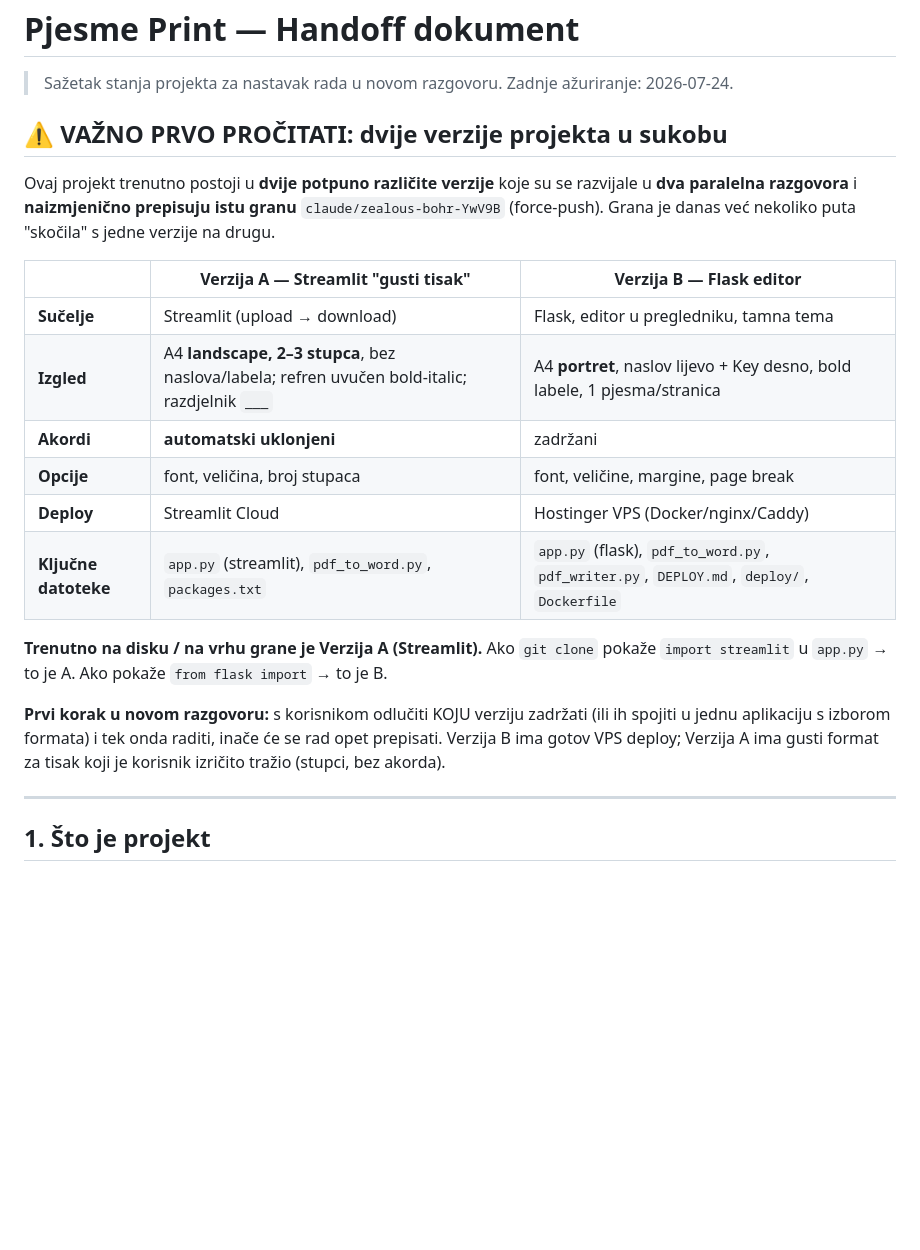
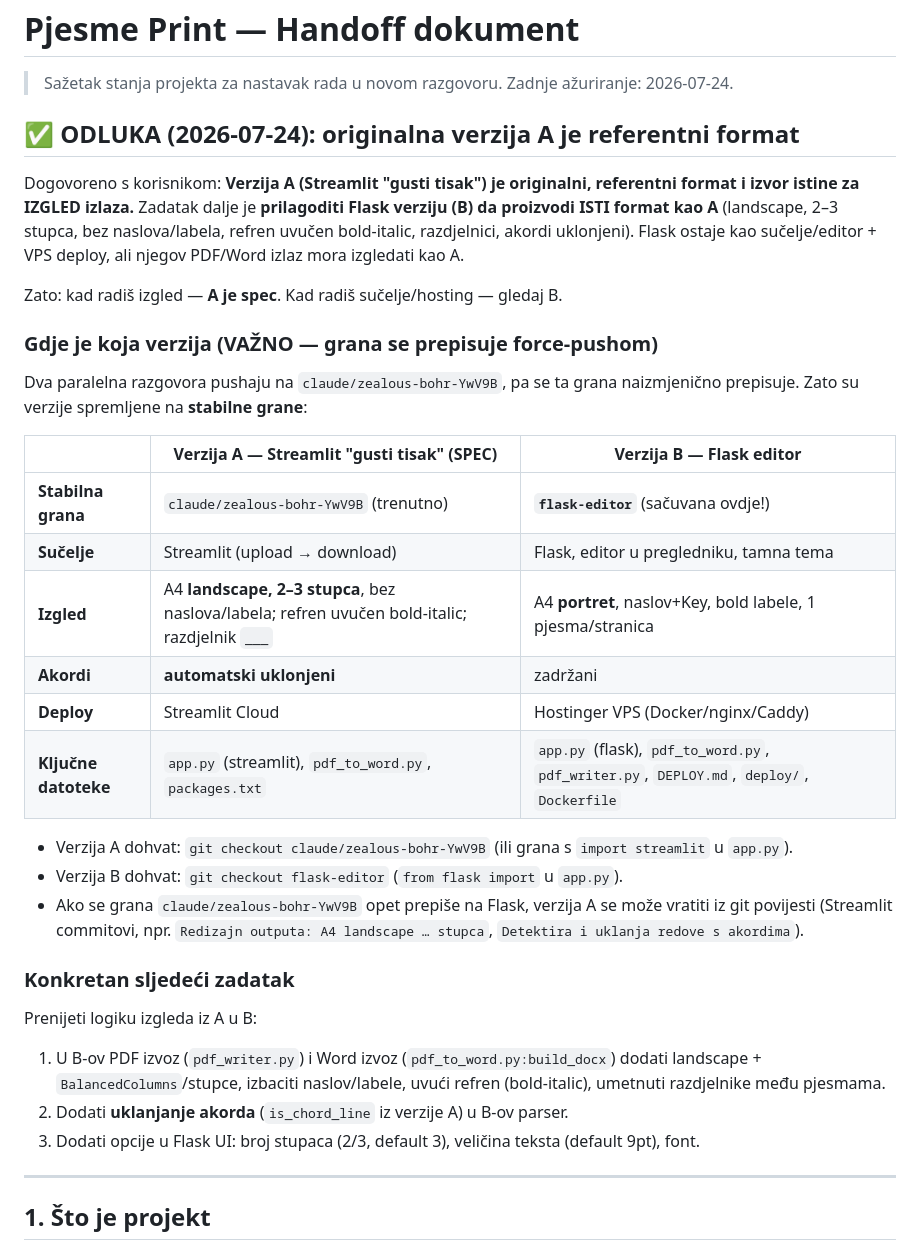
Before and after one commit to pupsyyy/pjesme_print, a Markdown page: HANDOFF.md, the part around the change. Rendered like a GitHub page; blank space fills up the shorter version.

Commit message:
HANDOFF: zabilježi odluku — verzija A (stupci) je referentni format
Flask verziju (B) treba prilagoditi da proizvodi isti izgled kao A.
Flask verzija sačuvana na grani flask-editor da se ne izgubi.

Co-Authored-By: Claude Opus 4.8 <noreply@anthropic.com>
Claude-Session: https://claude.ai/code/session_017JvMZHvCbCck4PdkCA67A3

```diff
--- a/HANDOFF.md
+++ b/HANDOFF.md
@@ -3,30 +3,45 @@
 > Sažetak stanja projekta za nastavak rada u novom razgovoru.
 > Zadnje ažuriranje: 2026-07-24.
 
-## ⚠️ VAŽNO PRVO PROČITATI: dvije verzije projekta u sukobu
+## ✅ ODLUKA (2026-07-24): originalna verzija A je referentni format
 
-Ovaj projekt trenutno postoji u **dvije potpuno različite verzije** koje su se
-razvijale u **dva paralelna razgovora** i **naizmjenično prepisuju istu granu**
-`claude/zealous-bohr-YwV9B` (force-push). Grana je danas već nekoliko puta
-"skočila" s jedne verzije na drugu.
+Dogovoreno s korisnikom: **Verzija A (Streamlit "gusti tisak") je originalni,
+referentni format i izvor istine za IZGLED izlaza.** Zadatak dalje je
+**prilagoditi Flask verziju (B) da proizvodi ISTI format kao A** (landscape,
+2–3 stupca, bez naslova/labela, refren uvučen bold-italic, razdjelnici, akordi
+uklonjeni). Flask ostaje kao sučelje/editor + VPS deploy, ali njegov PDF/Word
+izlaz mora izgledati kao A.
 
-| | Verzija A — Streamlit "gusti tisak" | Verzija B — Flask editor |
+Zato: kad radiš izgled — **A je spec**. Kad radiš sučelje/hosting — gledaj B.
+
+### Gdje je koja verzija (VAŽNO — grana se prepisuje force-pushom)
+
+Dva paralelna razgovora pushaju na `claude/zealous-bohr-YwV9B`, pa se ta grana
+naizmjenično prepisuje. Zato su verzije spremljene na **stabilne grane**:
+
+| | Verzija A — Streamlit "gusti tisak" (SPEC) | Verzija B — Flask editor |
 |---|---|---|
+| **Stabilna grana** | `claude/zealous-bohr-YwV9B` (trenutno) | **`flask-editor`** (sačuvana ovdje!) |
 | **Sučelje** | Streamlit (upload → download) | Flask, editor u pregledniku, tamna tema |
-| **Izgled** | A4 **landscape, 2–3 stupca**, bez naslova/labela; refren uvučen bold-italic; razdjelnik `___` | A4 **portret**, naslov lijevo + Key desno, bold labele, 1 pjesma/stranica |
+| **Izgled** | A4 **landscape, 2–3 stupca**, bez naslova/labela; refren uvučen bold-italic; razdjelnik `___` | A4 **portret**, naslov+Key, bold labele, 1 pjesma/stranica |
 | **Akordi** | **automatski uklonjeni** | zadržani |
-| **Opcije** | font, veličina, broj stupaca | font, veličine, margine, page break |
 | **Deploy** | Streamlit Cloud | Hostinger VPS (Docker/nginx/Caddy) |
 | **Ključne datoteke** | `app.py` (streamlit), `pdf_to_word.py`, `packages.txt` | `app.py` (flask), `pdf_to_word.py`, `pdf_writer.py`, `DEPLOY.md`, `deploy/`, `Dockerfile` |
 
-**Trenutno na disku / na vrhu grane je Verzija A (Streamlit).** Ako `git clone`
-pokaže `import streamlit` u `app.py` → to je A. Ako pokaže `from flask import` →
-to je B.
+- Verzija A dohvat: `git checkout claude/zealous-bohr-YwV9B` (ili grana s `import streamlit` u `app.py`).
+- Verzija B dohvat: `git checkout flask-editor` (`from flask import` u `app.py`).
+- Ako se grana `claude/zealous-bohr-YwV9B` opet prepiše na Flask, verzija A se
+  može vratiti iz git povijesti (Streamlit commitovi, npr. `Redizajn outputa:
+  A4 landscape … stupca`, `Detektira i uklanja redove s akordima`).
 
-**Prvi korak u novom razgovoru:** s korisnikom odlučiti KOJU verziju zadržati
-(ili ih spojiti u jednu aplikaciju s izborom formata) i tek onda raditi, inače
-će se rad opet prepisati. Verzija B ima gotov VPS deploy; Verzija A ima gusti
-format za tisak koji je korisnik izričito tražio (stupci, bez akorda).
+### Konkretan sljedeći zadatak
+Prenijeti logiku izgleda iz A u B:
+1. U B-ov PDF izvoz (`pdf_writer.py`) i Word izvoz (`pdf_to_word.py:build_docx`)
+   dodati landscape + `BalancedColumns`/stupce, izbaciti naslov/labele, uvući
+   refren (bold-italic), umetnuti razdjelnike među pjesmama.
+2. Dodati **uklanjanje akorda** (`is_chord_line` iz verzije A) u B-ov parser.
+3. Dodati opcije u Flask UI: broj stupaca (2/3, default 3), veličina teksta
+   (default 9pt), font.
 
 ---
 
```
